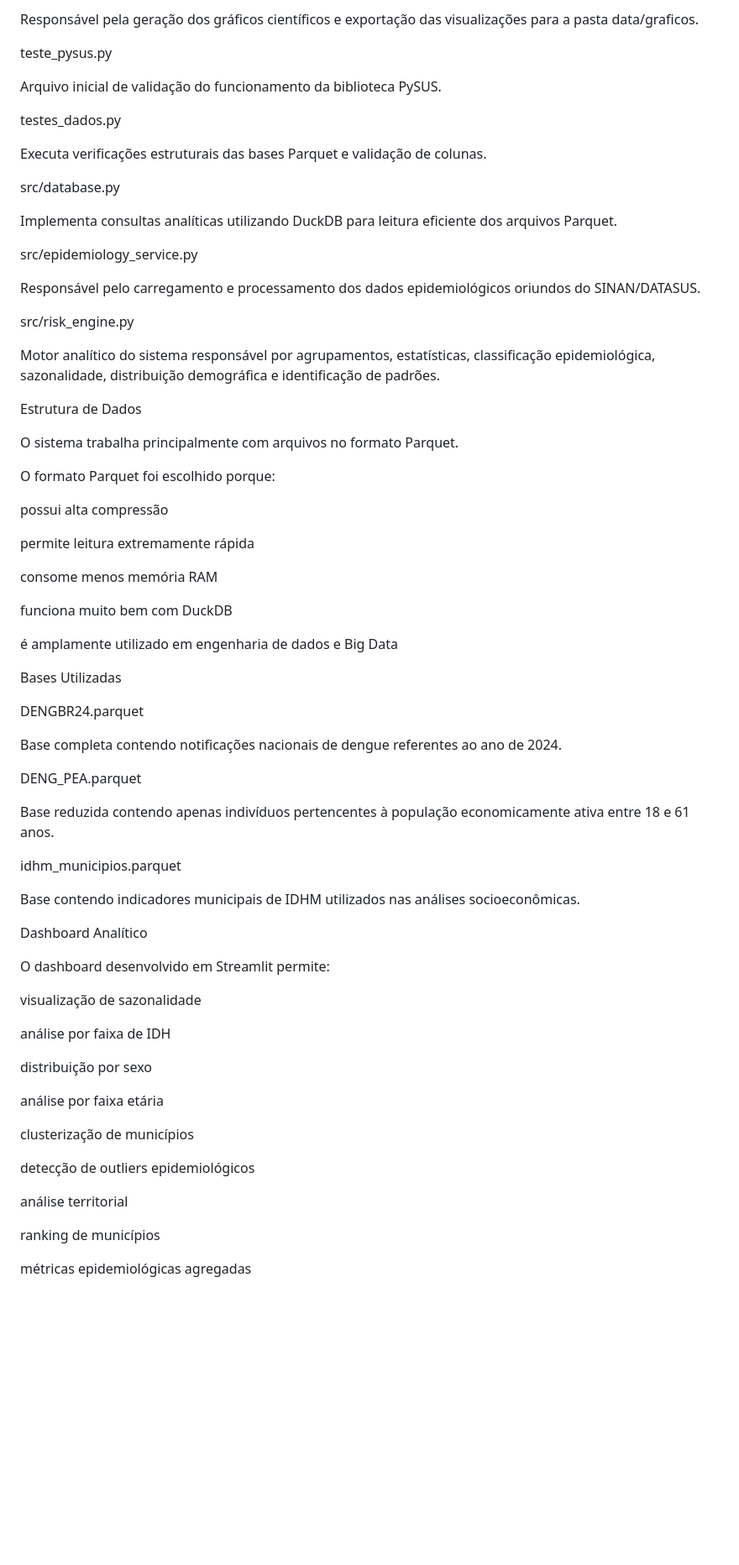
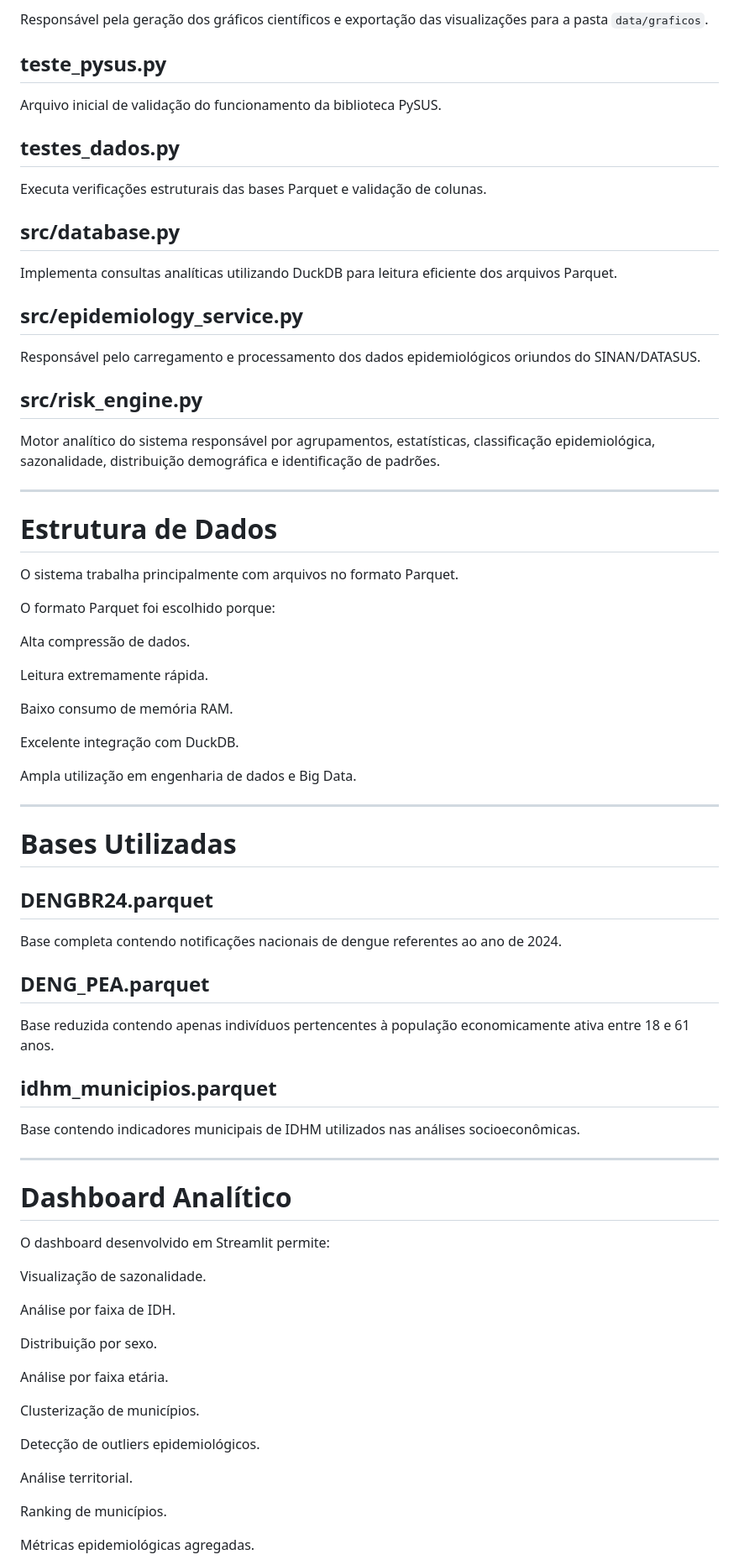
Before and after one commit to vladimirsejas/seminario, a Markdown page: README.md, the part around one of its changes. Shown at 84% size. Rendered like a GitHub page; blank space fills up the shorter version.

Commit message:
Correção definitiva do README e estrutura markdown

```diff
--- a/README.md
+++ b/README.md
@@ -123,75 +147,81 @@ graphs.py
 
-Responsável pela geração dos gráficos científicos e exportação das visualizações para a pasta data/graficos.
+Responsável pela geração dos gráficos científicos e exportação das visualizações para a pasta `data/graficos`.
 
-teste_pysus.py
+## teste_pysus.py
 
 Arquivo inicial de validação do funcionamento da biblioteca PySUS.
 
-testes_dados.py
+## testes_dados.py
 
 Executa verificações estruturais das bases Parquet e validação de colunas.
 
-src/database.py
+## src/database.py
 
 Implementa consultas analíticas utilizando DuckDB para leitura eficiente dos arquivos Parquet.
 
-src/epidemiology_service.py
+## src/epidemiology_service.py
 
 Responsável pelo carregamento e processamento dos dados epidemiológicos oriundos do SINAN/DATASUS.
 
-src/risk_engine.py
+## src/risk_engine.py
 
 Motor analítico do sistema responsável por agrupamentos, estatísticas, classificação epidemiológica, sazonalidade, distribuição demográfica e identificação de padrões.
 
-Estrutura de Dados
+---
+
+# Estrutura de Dados
 
 O sistema trabalha principalmente com arquivos no formato Parquet.
 
 O formato Parquet foi escolhido porque:
 
-possui alta compressão
+Alta compressão de dados.
 
-permite leitura extremamente rápida
+Leitura extremamente rápida.
 
-consome menos memória RAM
+Baixo consumo de memória RAM.
 
-funciona muito bem com DuckDB
+Excelente integração com DuckDB.
 
-é amplamente utilizado em engenharia de dados e Big Data
+Ampla utilização em engenharia de dados e Big Data.
 
-Bases Utilizadas
+---
 
-DENGBR24.parquet
+# Bases Utilizadas
+
+## DENGBR24.parquet
 
 Base completa contendo notificações nacionais de dengue referentes ao ano de 2024.
 
-DENG_PEA.parquet
+## DENG_PEA.parquet
 
 Base reduzida contendo apenas indivíduos pertencentes à população economicamente ativa entre 18 e 61 anos.
 
-idhm_municipios.parquet
+## idhm_municipios.parquet
 
 Base contendo indicadores municipais de IDHM utilizados nas análises socioeconômicas.
 
-Dashboard Analítico
+---
+
+# Dashboard Analítico
 
 O dashboard desenvolvido em Streamlit permite:
 
-visualização de sazonalidade
+Visualização de sazonalidade.
 
-análise por faixa de IDH
+Análise por faixa de IDH.
 
-distribuição por sexo
+Distribuição por sexo.
 
-análise por faixa etária
+Análise por faixa etária.
 
-clusterização de municípios
+Clusterização de municípios.
 
-detecção de outliers epidemiológicos
+Detecção de outliers epidemiológicos.
 
-análise territorial
+Análise territorial.
 
-ranking de municípios
+Ranking de municípios.
 
-métricas epidemiológicas agregadas
+Métricas epidemiológicas agregadas.
 
```
Also changed, not shown: other parts of README.md (+129 -85 lines).
